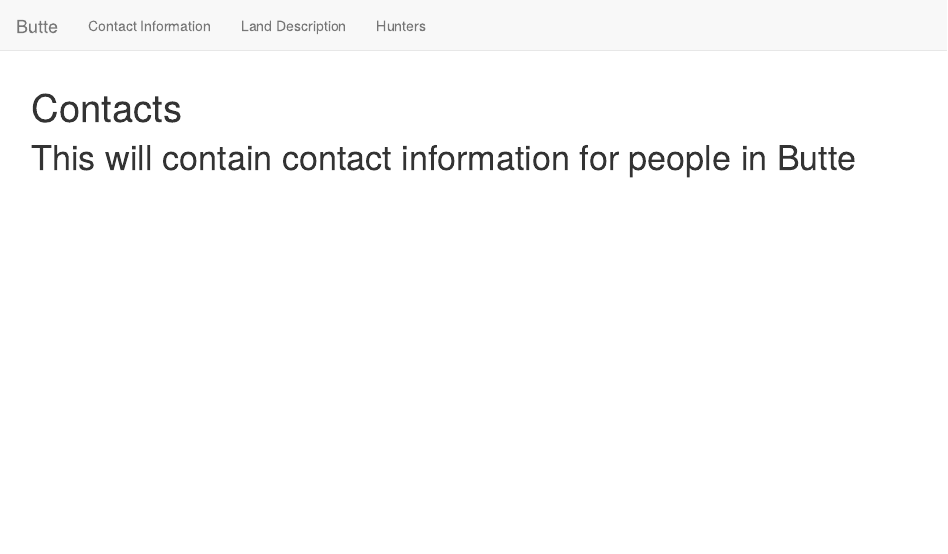
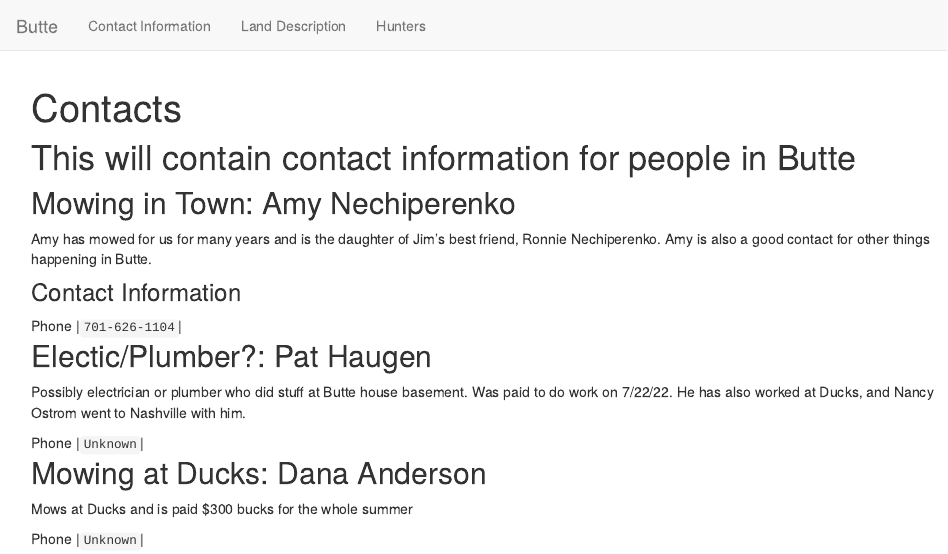
Before and after one commit to bmswnson/Butte, an R Markdown document (contacts.Rmd): the page in a window 1100 px wide, from its top. Rendered offline with R 4.5, knitr and Pandoc, with nearby package versions.

Commit message:
Update contacts.Rmd

````diff
--- a/contacts.Rmd
+++ b/contacts.Rmd
@@ -9,3 +9,26 @@ knitr::opts_chunk$set(echo = TRUE,
 ```
 
 # This will contain contact information for people in Butte
+
+## Mowing in Town: Amy Nechiperenko
+
+Amy has mowed for us for many years and is the daughter of Jim's best friend, Ronnie Nechiperenko.
+Amy is also a good contact for other things happening in Butte.
+
+### Contact Information
+
+| Phone |`701-626-1104`|
+
+## Electic/Plumber?: Pat Haugen
+
+Possibly electrician or plumber who did stuff at Butte house basement.
+Was paid to do work on 7/22/22.
+He has also worked at Ducks, and Nancy Ostrom went to Nashville with him.
+
+| Phone |`Unknown`|
+
+## Mowing at Ducks: Dana Anderson
+
+Mows at Ducks and is paid $300 bucks for the whole summer
+
+| Phone |`Unknown`|
````
